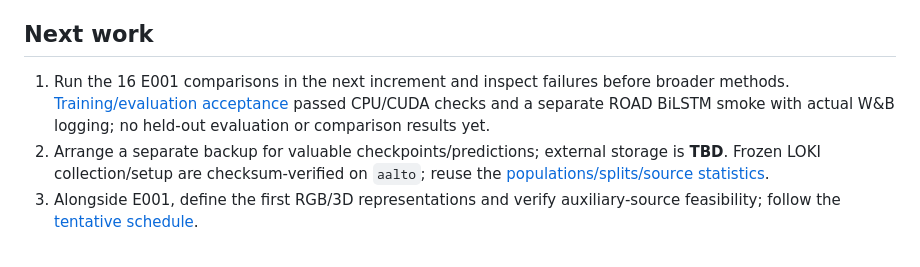
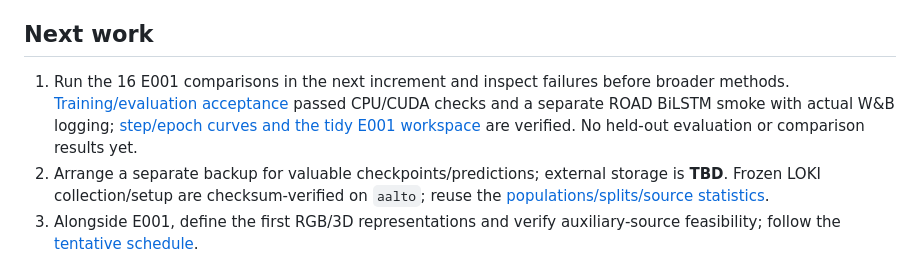
Before and after one commit to yammooo/pedestrian-behavior-labeling, a Markdown page: docs/README.md, the part around the change. Drawn GitHub-style.

```diff
--- a/docs/README.md
+++ b/docs/README.md
@@ -6,7 +6,7 @@ Updated 2026-10-08. Research-definition stage; no comparison training or compari
 
 ## Next work
 
-1. Run the 16 E001 comparisons in the next increment and inspect failures before broader methods. [Training/evaluation acceptance](../experiments/E001-kinematic-transfer/README.md#trainingevaluation-implementation-and-acceptance-2026-10-08) passed CPU/CUDA checks and a separate ROAD BiLSTM smoke with actual W&B logging; no held-out evaluation or comparison results yet.
+1. Run the 16 E001 comparisons in the next increment and inspect failures before broader methods. [Training/evaluation acceptance](../experiments/E001-kinematic-transfer/README.md#trainingevaluation-implementation-and-acceptance-2026-10-08) passed CPU/CUDA checks and a separate ROAD BiLSTM smoke with actual W&B logging; [step/epoch curves and the tidy E001 workspace](../experiments/E001-kinematic-transfer/README.md#wb-workspace-and-logging) are verified. No held-out evaluation or comparison results yet.
 2. Arrange a separate backup for valuable checkpoints/predictions; external storage is **TBD**. Frozen LOKI collection/setup are checksum-verified on `aalto`; reuse the [populations/splits/source statistics](../experiments/E001-kinematic-transfer/README.md#real-data-setup-evidence-2026-10-08).
 3. Alongside E001, define the first RGB/3D representations and verify auxiliary-source feasibility; follow the [tentative schedule](research.md#schedule).
 
```
Also changed, not shown: docs/log/2026-10.md (+1 -1 lines), experiments/E001-kinematic-transfer/README.md (+5 -1 lines).
